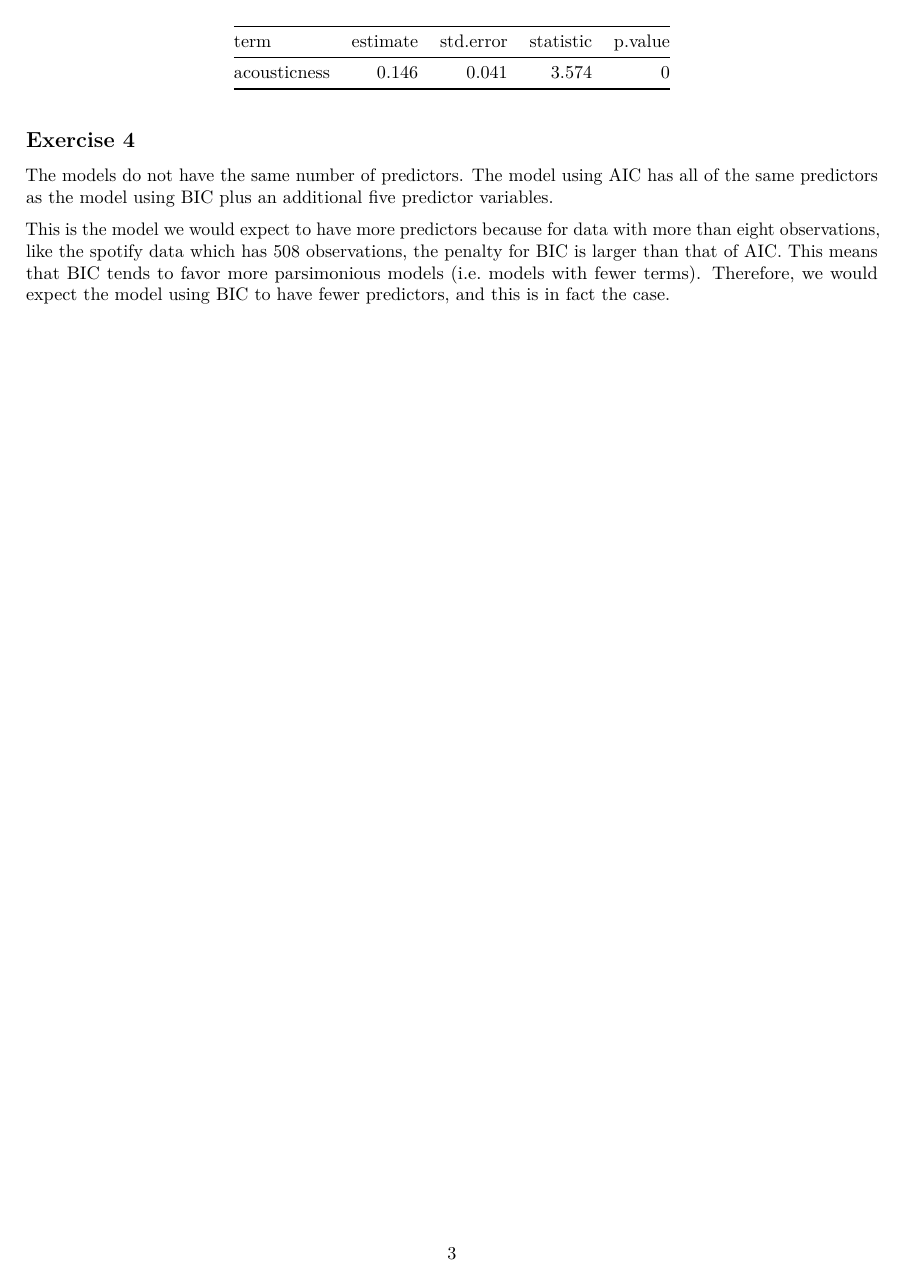
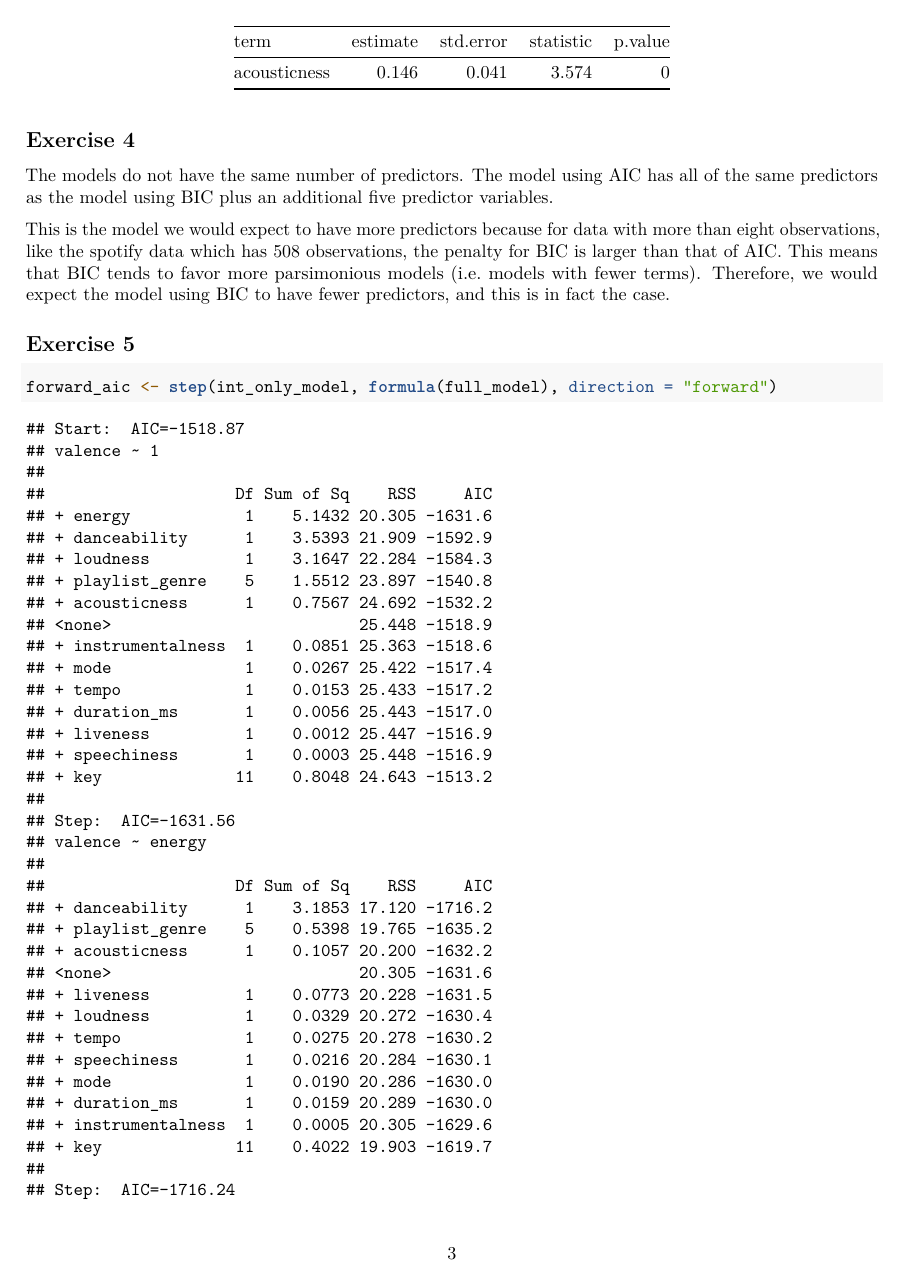
Before and after one commit to jwalinkpatel/Model-Selection, an R Markdown document (lab-07-songs.Rmd): page 3 of 3 before the commit and page 3 of 5 after it. Rendered offline with R 4.5, knitr and Pandoc, then LaTeX, with nearby package versions.

Commit message:
Ex 5 completed

````diff
--- a/lab-07-songs.Rmd
+++ b/lab-07-songs.Rmd
@@ -88,3 +88,8 @@ the penalty for BIC is larger than that of AIC. This means that BIC tends to
 favor more parsimonious models (i.e. models with fewer terms). Therefore, we
 would expect the model using BIC to have fewer predictors, and this is in fact
 the case.
+
+## Exercise 5
+
+```{r}
+forward_aic <- step(int_only_model, formula(full_model), direction = "forward")
````
Also changed, not shown: lab-07-songs.pdf, lab-07-songs.Rmd (5 more changed lines).
